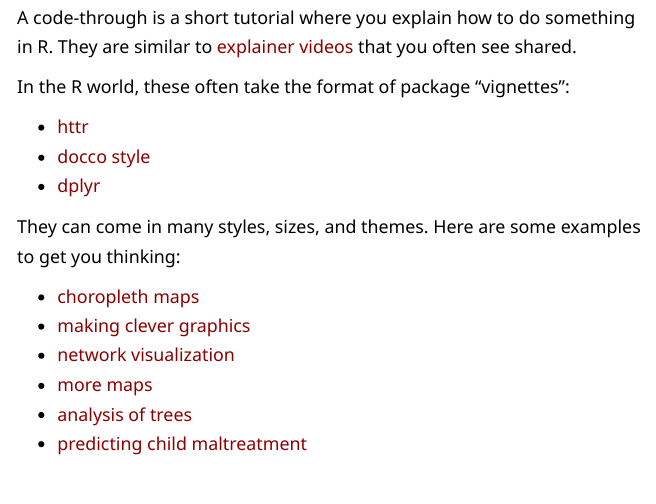
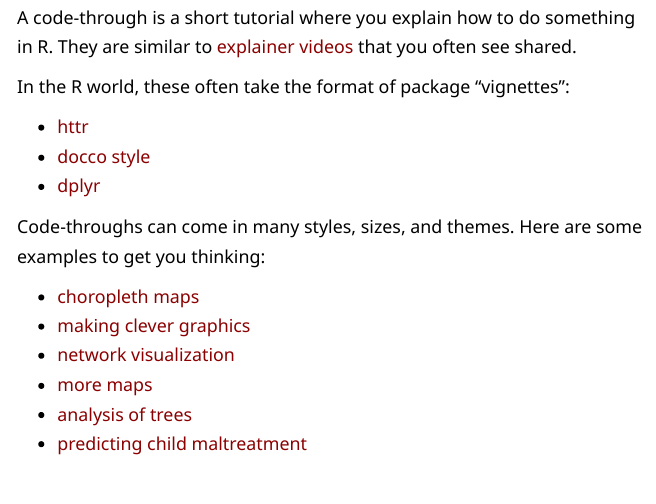
Before and after one commit to DS4PS/cpp-526-fall-2019, an R Markdown document (LABS/code-through-assignment.rmd): the page in a window 1100 px wide, from 590 px down. Rendered offline with R 4.5, knitr and Pandoc, with nearby package versions.

Commit message:
code-through

```diff
--- a/LABS/code-through-assignment.rmd
+++ b/LABS/code-through-assignment.rmd
@@ -30,7 +30,7 @@ In the R world, these often take the format of package "vignettes":
 * [dplyr](https://cran.r-project.org/web/packages/dplyr/vignettes/dplyr.html)
 
 
-They can come in many styles, sizes, and themes. Here are some examples to get you thinking:
+Code-throughs can come in many styles, sizes, and themes. Here are some examples to get you thinking:
 
 * [choropleth maps](http://www.rpubs.com/cenuno/choropleth_map)
 * [making clever graphics](https://davidsmale.netlify.com/portfolio/happy-days/)
```
Also changed, not shown: LABS/code-through-assignment.html.
